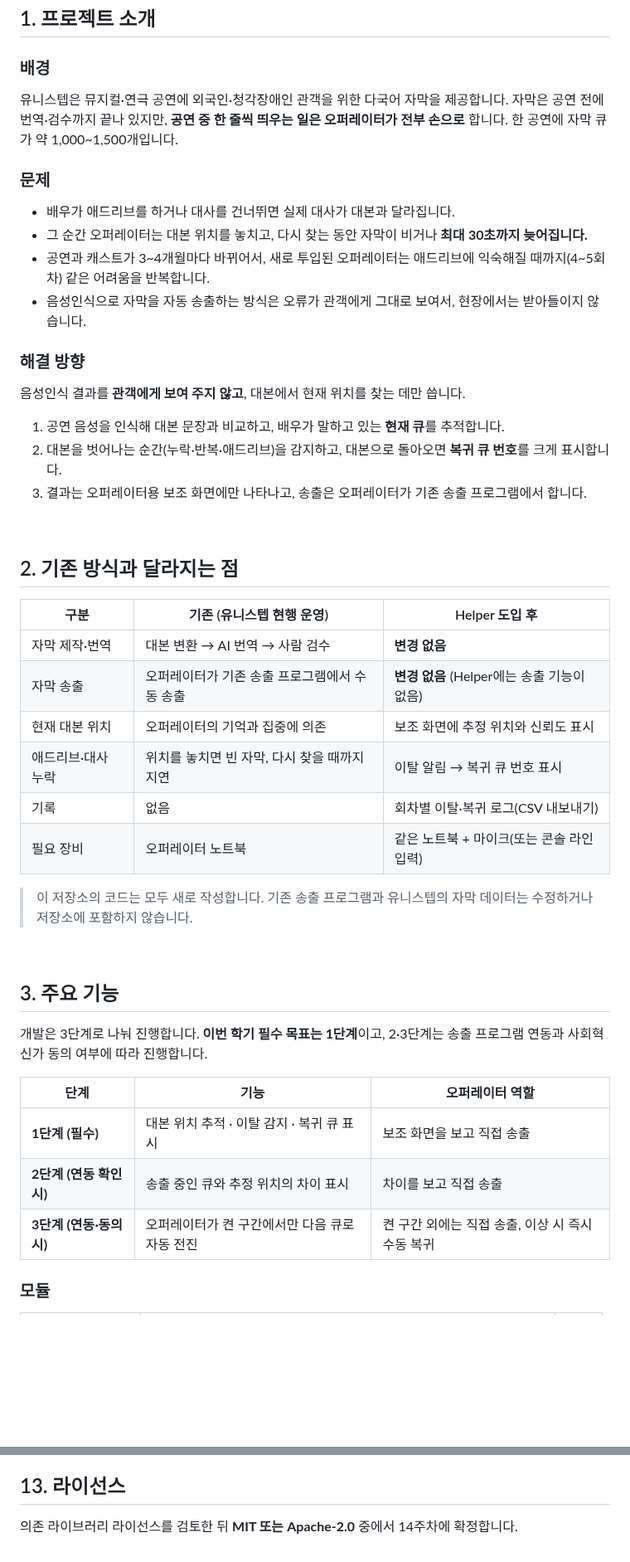
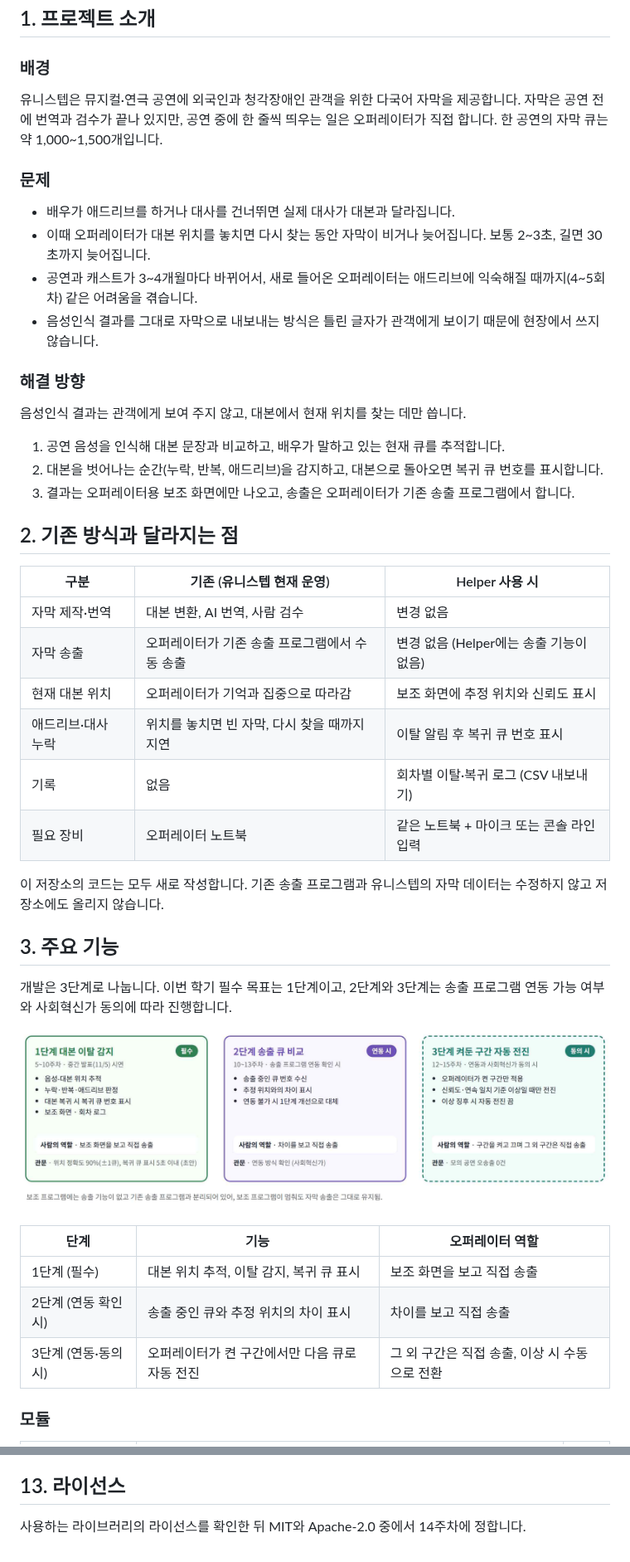
Before and after one commit to CSID-DGU/2026-2-OSSProj-helper-03, a Markdown page: README.md, 2 parts joined by grey strips. Shown at 83% size. GitHub-like rendering; pictures changed too: Doc/images/roadmap_3steps.png (added); blank space fills up the shorter version.

```diff
--- a/README.md
+++ b/README.md
@@ -35,49 +44,47 @@
 
 ### 배경
 
-유니스텝은 뮤지컬·연극 공연에 외국인·청각장애인 관객을 위한 다국어 자막을 제공합니다. 자막은 공연 전에 번역·검수까지 끝나 있지만, **공연 중 한 줄씩 띄우는 일은 오퍼레이터가 전부 손으로** 합니다. 한 공연에 자막 큐가 약 1,000~1,500개입니다.
+유니스텝은 뮤지컬·연극 공연에 외국인과 청각장애인 관객을 위한 다국어 자막을 제공합니다. 자막은 공연 전에 번역과 검수가 끝나 있지만, 공연 중에 한 줄씩 띄우는 일은 오퍼레이터가 직접 합니다. 한 공연의 자막 큐는 약 1,000~1,500개입니다.
 
 ### 문제
 
 - 배우가 애드리브를 하거나 대사를 건너뛰면 실제 대사가 대본과 달라집니다.
-- 그 순간 오퍼레이터는 대본 위치를 놓치고, 다시 찾는 동안 자막이 비거나 **최대 30초까지 늦어집니다.**
-- 공연과 캐스트가 3~4개월마다 바뀌어서, 새로 투입된 오퍼레이터는 애드리브에 익숙해질 때까지(4~5회차) 같은 어려움을 반복합니다.
-- 음성인식으로 자막을 자동 송출하는 방식은 오류가 관객에게 그대로 보여서, 현장에서는 받아들이지 않습니다.
+- 이때 오퍼레이터가 대본 위치를 놓치면 다시 찾는 동안 자막이 비거나 늦어집니다. 보통 2~3초, 길면 30초까지 늦어집니다.
+- 공연과 캐스트가 3~4개월마다 바뀌어서, 새로 들어온 오퍼레이터는 애드리브에 익숙해질 때까지(4~5회차) 같은 어려움을 겪습니다.
+- 음성인식 결과를 그대로 자막으로 내보내는 방식은 틀린 글자가 관객에게 보이기 때문에 현장에서 쓰지 않습니다.
 
 ### 해결 방향
 
-음성인식 결과를 **관객에게 보여 주지 않고**, 대본에서 현재 위치를 찾는 데만 씁니다.
+음성인식 결과는 관객에게 보여 주지 않고, 대본에서 현재 위치를 찾는 데만 씁니다.
 
-1. 공연 음성을 인식해 대본 문장과 비교하고, 배우가 말하고 있는 **현재 큐**를 추적합니다.
-2. 대본을 벗어나는 순간(누락·반복·애드리브)을 감지하고, 대본으로 돌아오면 **복귀 큐 번호**를 크게 표시합니다.
-3. 결과는 오퍼레이터용 보조 화면에만 나타나고, 송출은 오퍼레이터가 기존 송출 프로그램에서 합니다.
-
-<br>
+1. 공연 음성을 인식해 대본 문장과 비교하고, 배우가 말하고 있는 현재 큐를 추적합니다.
+2. 대본을 벗어나는 순간(누락, 반복, 애드리브)을 감지하고, 대본으로 돌아오면 복귀 큐 번호를 표시합니다.
+3. 결과는 오퍼레이터용 보조 화면에만 나오고, 송출은 오퍼레이터가 기존 송출 프로그램에서 합니다.
 
 ## 2. 기존 방식과 달라지는 점
 
-| 구분 | 기존 (유니스텝 현행 운영) | Helper 도입 후 |
+| 구분 | 기존 (유니스텝 현재 운영) | Helper 사용 시 |
 |---|---|---|
-| 자막 제작·번역 | 대본 변환 → AI 번역 → 사람 검수 | **변경 없음** |
-| 자막 송출 | 오퍼레이터가 기존 송출 프로그램에서 수동 송출 | **변경 없음** (Helper에는 송출 기능이 없음) |
-| 현재 대본 위치 | 오퍼레이터의 기억과 집중에 의존 | 보조 화면에 추정 위치와 신뢰도 표시 |
-| 애드리브·대사 누락 | 위치를 놓치면 빈 자막, 다시 찾을 때까지 지연 | 이탈 알림 → 복귀 큐 번호 표시 |
-| 기록 | 없음 | 회차별 이탈·복귀 로그(CSV 내보내기) |
-| 필요 장비 | 오퍼레이터 노트북 | 같은 노트북 + 마이크(또는 콘솔 라인 입력) |
+| 자막 제작·번역 | 대본 변환, AI 번역, 사람 검수 | 변경 없음 |
+| 자막 송출 | 오퍼레이터가 기존 송출 프로그램에서 수동 송출 | 변경 없음 (Helper에는 송출 기능이 없음) |
+| 현재 대본 위치 | 오퍼레이터가 기억과 집중으로 따라감 | 보조 화면에 추정 위치와 신뢰도 표시 |
+| 애드리브·대사 누락 | 위치를 놓치면 빈 자막, 다시 찾을 때까지 지연 | 이탈 알림 후 복귀 큐 번호 표시 |
+| 기록 | 없음 | 회차별 이탈·복귀 로그 (CSV 내보내기) |
+| 필요 장비 | 오퍼레이터 노트북 | 같은 노트북 + 마이크 또는 콘솔 라인 입력 |
 
-> 이 저장소의 코드는 모두 새로 작성합니다. 기존 송출 프로그램과 유니스텝의 자막 데이터는 수정하거나 저장소에 포함하지 않습니다.
-
-<br>
+이 저장소의 코드는 모두 새로 작성합니다. 기존 송출 프로그램과 유니스텝의 자막 데이터는 수정하지 않고 저장소에도 올리지 않습니다.
 
 ## 3. 주요 기능
 
-개발은 3단계로 나눠 진행합니다. **이번 학기 필수 목표는 1단계**이고, 2·3단계는 송출 프로그램 연동과 사회혁신가 동의 여부에 따라 진행합니다.
+개발은 3단계로 나눕니다. 이번 학기 필수 목표는 1단계이고, 2단계와 3단계는 송출 프로그램 연동 가능 여부와 사회혁신가 동의에 따라 진행합니다.
+
+<p align="center"><img src="Doc/images/roadmap_3steps.png" width="820" alt="3단계 로드맵"></p>
 
 | 단계 | 기능 | 오퍼레이터 역할 |
 |---|---|---|
-| **1단계 (필수)** | 대본 위치 추적 · 이탈 감지 · 복귀 큐 표시 | 보조 화면을 보고 직접 송출 |
-| **2단계 (연동 확인 시)** | 송출 중인 큐와 추정 위치의 차이 표시 | 차이를 보고 직접 송출 |
-| **3단계 (연동·동의 시)** | 오퍼레이터가 켠 구간에서만 다음 큐로 자동 전진 | 켠 구간 외에는 직접 송출, 이상 시 즉시 수동 복귀 |
+| 1단계 (필수) | 대본 위치 추적, 이탈 감지, 복귀 큐 표시 | 보조 화면을 보고 직접 송출 |
+| 2단계 (연동 확인 시) | 송출 중인 큐와 추정 위치의 차이 표시 | 차이를 보고 직접 송출 |
+| 3단계 (연동·동의 시) | 오퍼레이터가 켠 구간에서만 다음 큐로 자동 전진 | 그 외 구간은 직접 송출, 이상 시 수동으로 전환 |
 
 ### 모듈
 
@@ -250,3 +230,3 @@ docs: 제안 발표 수행계획서 PDF 추가
 ## 13. 라이선스
 
-의존 라이브러리 라이선스를 검토한 뒤 **MIT 또는 Apache-2.0** 중에서 14주차에 확정합니다.
+사용하는 라이브러리의 라이선스를 확인한 뒤 MIT와 Apache-2.0 중에서 14주차에 정합니다.
```
Also changed, not shown: other parts of README.md (+69 -87 lines), Doc/README.md (added, +53 -0 lines), Src/README.md (added, +35 -0 lines), Doc/images/aux_screen_wireframe.png (added), Doc/images/system_architecture.png (added).
